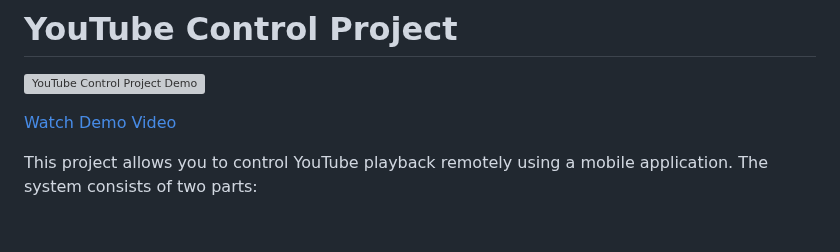
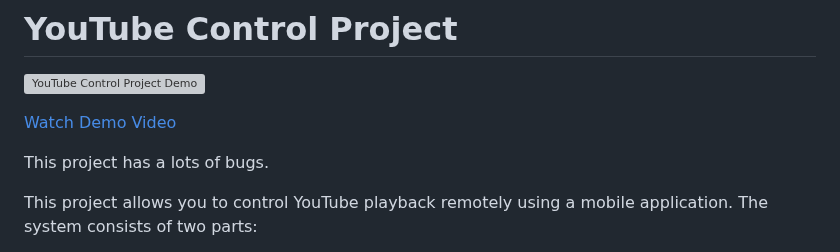
Before and after one commit to ssevban/youtubeControl, a Markdown page: README.md, the part around the change. GitHub-like rendering; blank space fills up the shorter version; grey boxes are pictures that could not be loaded.

Commit message:
this project has a lot of bugs.

```diff
--- a/README.md
+++ b/README.md
@@ -3,6 +3,8 @@
 ![YouTube Control Project Demo](res/gif.gif)
 
 [Watch Demo Video](res/video.mp4)
+
+This project has a lots of bugs.
 
 This project allows you to control YouTube playback remotely using a mobile application. The system consists of two parts:
 
```
